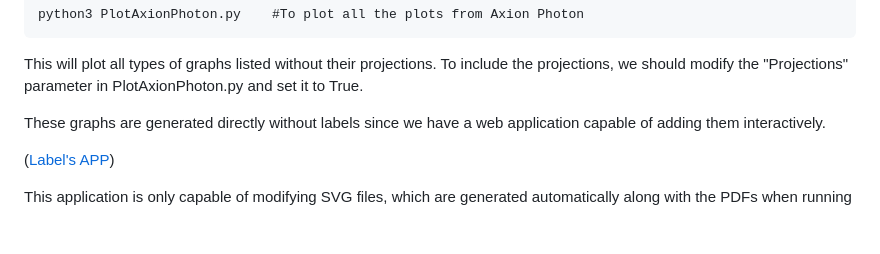
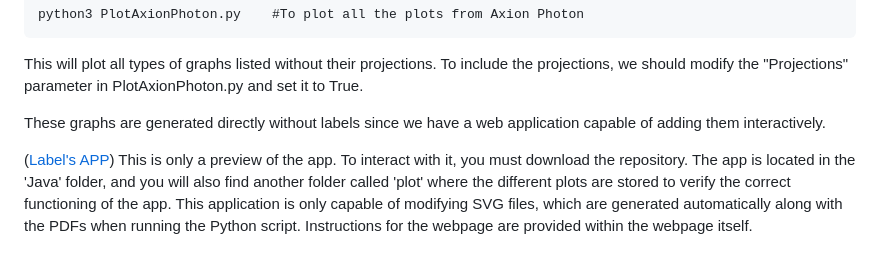
Before and after one commit to DanielMartinezMiravete/Axion-limts, a Markdown page: README.md, the part around the change. Drawn GitHub-style; blank space fills up the shorter version.

```diff
--- a/README.md
+++ b/README.md
@@ -63,5 +63,5 @@ This will plot all types of graphs listed without their projections. To include
 These graphs are generated directly without labels since we have a web application capable of adding them interactively.
 
 ([Label's APP](http://htmlpreview.github.io/?https://github.com/DanielMartinezMiravete/Axion-limts/blob/main/Javatrain/svg/index.html))
-
+This is only a preview of the app. To interact with it, you must download the repository. The app is located in the 'Java' folder, and you will also find another folder called 'plot' where the different plots are stored to verify the correct functioning of the app.
 This application is only capable of modifying SVG files, which are generated automatically along with the PDFs when running the Python script. Instructions for the webpage are provided within the webpage itself.
```
